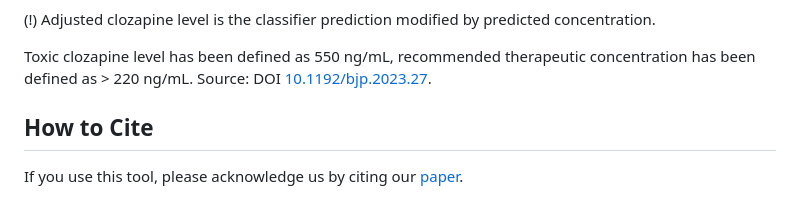
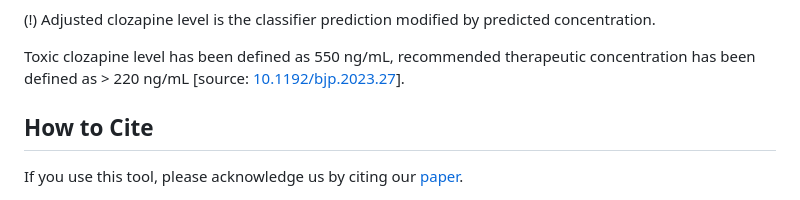
Before and after one commit to JuliaHealth/CloToP.jl, a Markdown page: README.md, the part around the change. GitHub-like rendering.

```diff
--- a/README.md
+++ b/README.md
@@ -64,7 +64,7 @@ Next, go to the local website at [http://localhost:8080](http://localhost:8080),
 
 (!) Adjusted clozapine level is the classifier prediction modified by predicted concentration.
 
-Toxic clozapine level has been defined as 550 ng/mL, recommended therapeutic concentration has been defined as > 220 ng/mL. Source: DOI [10.1192/bjp.2023.27](https://doi.org/10.1192/bjp.2023.27).
+Toxic clozapine level has been defined as 550 ng/mL, recommended therapeutic concentration has been defined as > 220 ng/mL [source: [10.1192/bjp.2023.27](https://doi.org/10.1192/bjp.2023.27)].
 
 ## How to Cite
 
```
